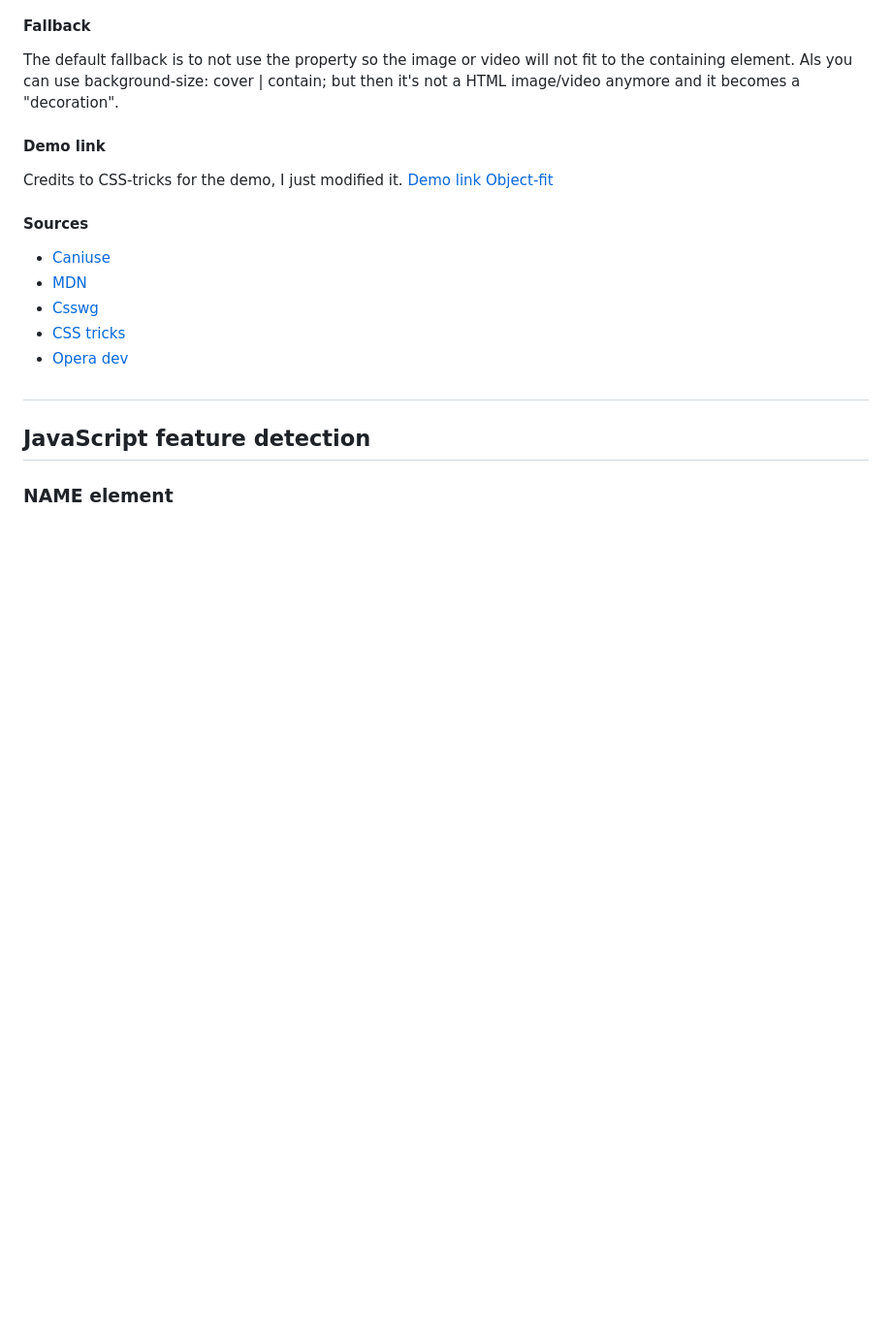
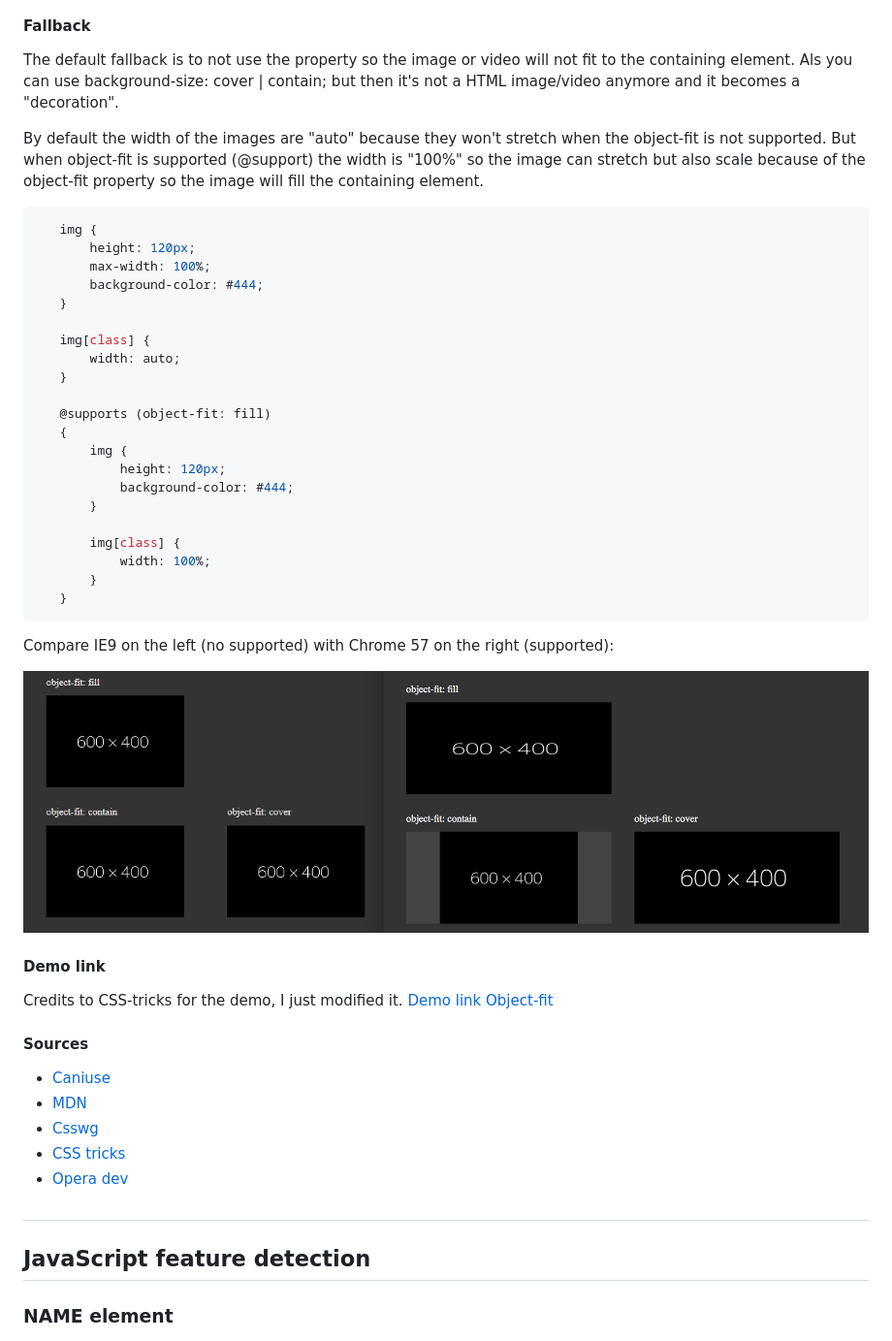
Before and after one commit to TimoVerkroost/minor-browser-technologies, a Markdown page: 2.1-assignment-feature-detection/README.md, the part around the change. Shown: that part at 97% size. Rendered like a GitHub page; pictures changed too: 2.1-assignment-feature-detection/images/objectfit-ie9-chrome.png (added); blank space fills up the shorter version.

Commit message:
Added compare ie9 with chrome object-fit

````diff
--- a/2.1-assignment-feature-detection/README.md
+++ b/2.1-assignment-feature-detection/README.md
@@ -153,6 +153,36 @@ In CSS you have background-size:contain | cover; to place a image in a element,
 #### Fallback
 The default fallback is to not use the property so the image or video will not fit to the containing element. Als you can use background-size: cover | contain; but then it's not a HTML image/video anymore and it becomes a "decoration".
 
+By default the width of the images are "auto" because they won't stretch when the object-fit is not supported. But when object-fit is supported (@support) the width is "100%" so the image can stretch but also scale because of the object-fit property so the image will fill the containing element.
+
+ ```css
+    img {
+        height: 120px;
+        max-width: 100%;
+        background-color: #444;
+    }
+
+    img[class] {
+        width: auto;
+    }
+
+    @supports (object-fit: fill)
+    {
+        img {
+            height: 120px;
+            background-color: #444;
+        }
+
+        img[class] {
+            width: 100%;
+        }
+    }
+ ```
+
+ Compare IE9 on the left (no supported) with Chrome 57 on the right (supported):
+
+ ![Object-fit IE9 chrome](https://github.com/TimoVerkroost/minor-browser-technologies/blob/master/2.1-assignment-feature-detection/images/objectfit-ie9-chrome.png "Object-fit IE9 chrome")
+
 #### Demo link
 Credits to CSS-tricks for the demo, I just modified it.
 [Demo link Object-fit](https://timoverkroost.github.io/minor-browser-technologies/2.1-assignment-feature-detection/demos/feature-css-2.html)
````
Also changed, not shown: 1 other file.
